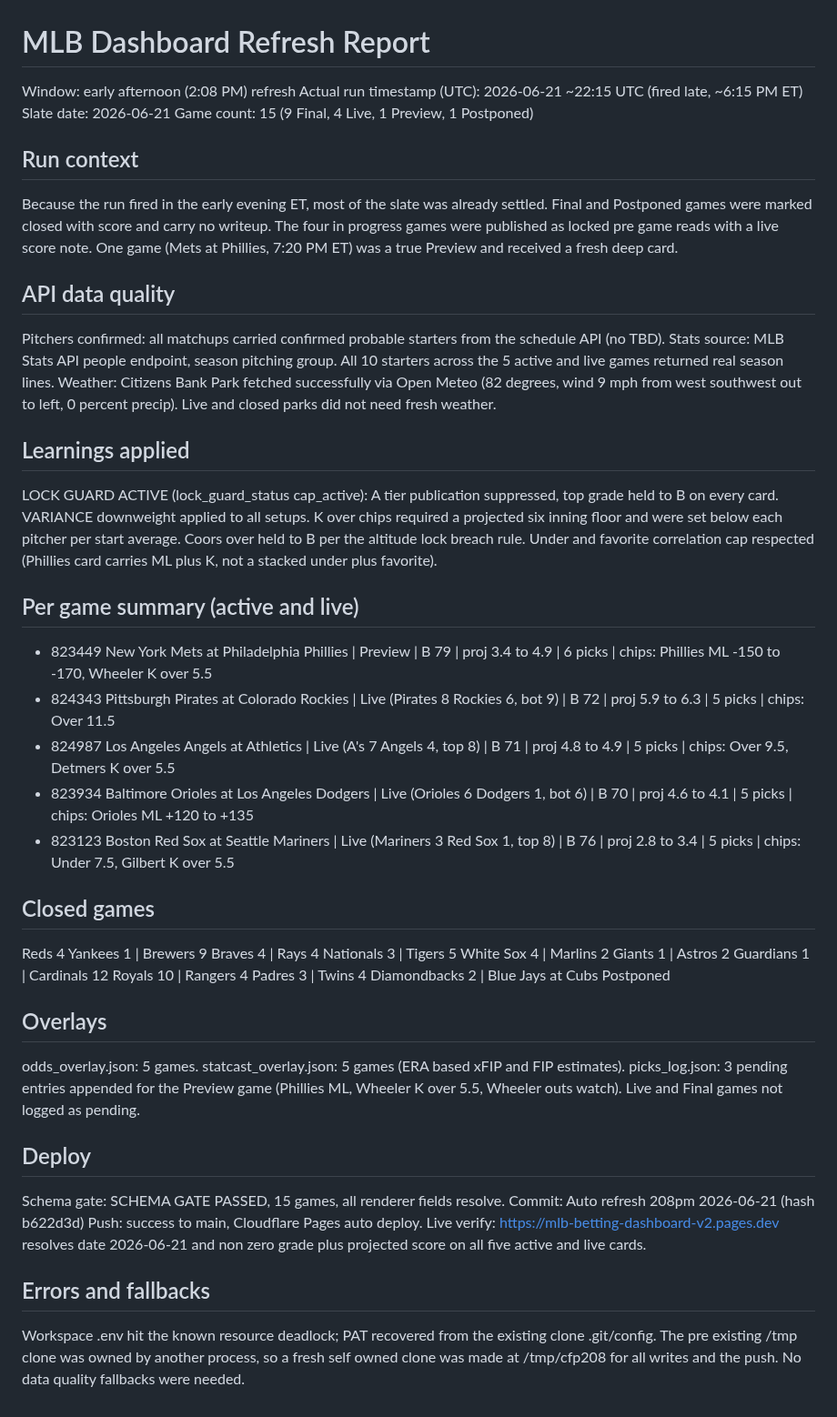
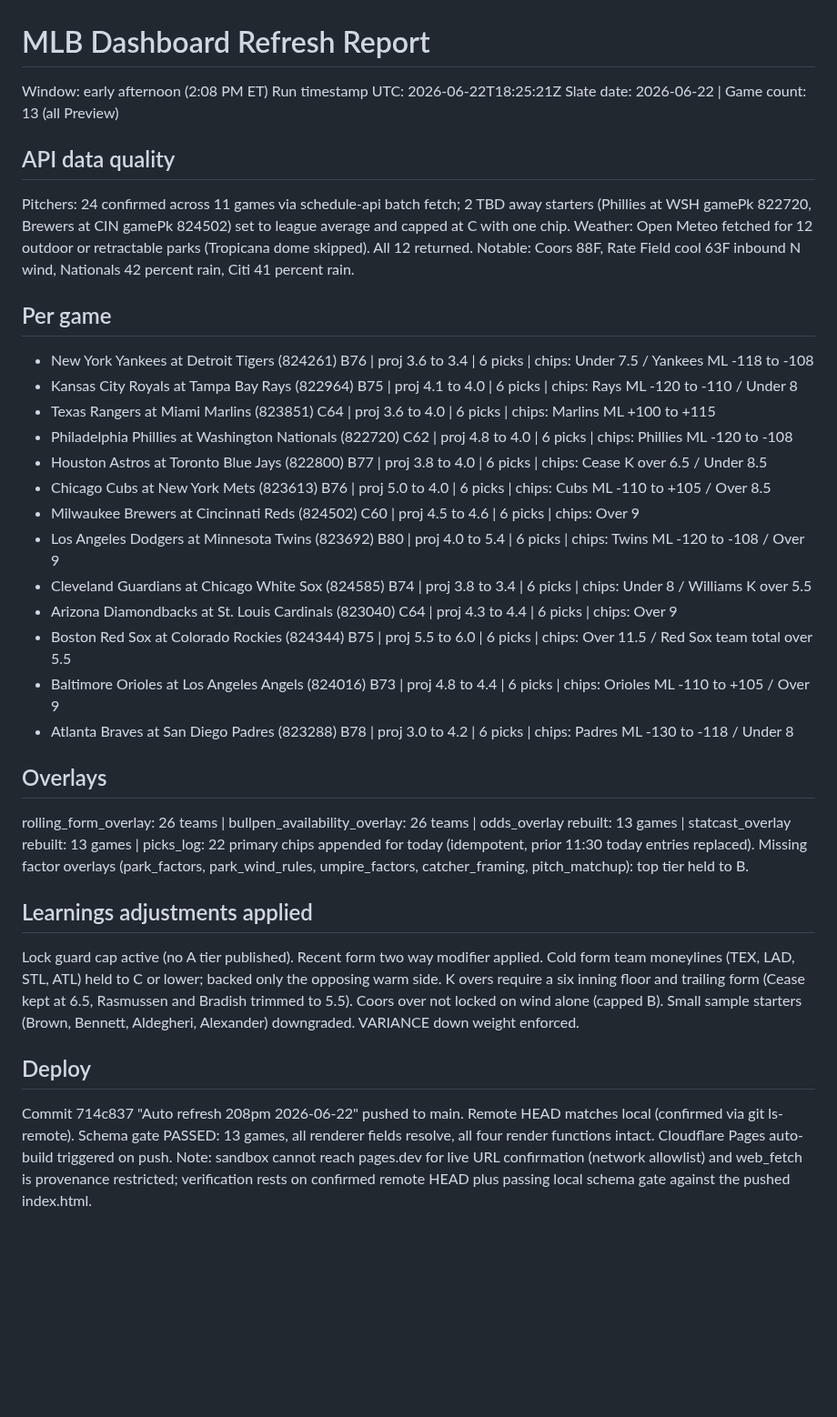
Before and after one commit to HTest1212/cloudflare-pages-site, a Markdown page: deploy/REFRESH_REPORT.md, the part around the change. Shown at 91% size. GitHub-like rendering; blank space fills up the shorter version.

Commit message:
Refresh report 208pm 2026-06-22

```diff
--- a/deploy/REFRESH_REPORT.md
+++ b/deploy/REFRESH_REPORT.md
@@ -1,39 +1,35 @@
 # MLB Dashboard Refresh Report
 
-Window: early afternoon (2:08 PM) refresh
-Actual run timestamp (UTC): 2026-06-21 ~22:15 UTC (fired late, ~6:15 PM ET)
-Slate date: 2026-06-21
-Game count: 15 (9 Final, 4 Live, 1 Preview, 1 Postponed)
-
-## Run context
-Because the run fired in the early evening ET, most of the slate was already settled. Final and Postponed games were marked closed with score and carry no writeup. The four in progress games were published as locked pre game reads with a live score note. One game (Mets at Phillies, 7:20 PM ET) was a true Preview and received a fresh deep card.
+Window: early afternoon (2:08 PM ET)
+Run timestamp UTC: 2026-06-22T18:25:21Z
+Slate date: 2026-06-22 | Game count: 13 (all Preview)
 
 ## API data quality
-Pitchers confirmed: all matchups carried confirmed probable starters from the schedule API (no TBD).
-Stats source: MLB Stats API people endpoint, season pitching group. All 10 starters across the 5 active and live games returned real season lines.
-Weather: Citizens Bank Park fetched successfully via Open Meteo (82 degrees, wind 9 mph from west southwest out to left, 0 percent precip). Live and closed parks did not need fresh weather.
+Pitchers: 24 confirmed across 11 games via schedule-api batch fetch; 2 TBD away starters (Phillies at WSH gamePk 822720, Brewers at CIN gamePk 824502) set to league average and capped at C with one chip.
+Weather: Open Meteo fetched for 12 outdoor or retractable parks (Tropicana dome skipped). All 12 returned. Notable: Coors 88F, Rate Field cool 63F inbound N wind, Nationals 42 percent rain, Citi 41 percent rain.
 
-## Learnings applied
-LOCK GUARD ACTIVE (lock_guard_status cap_active): A tier publication suppressed, top grade held to B on every card. VARIANCE downweight applied to all setups. K over chips required a projected six inning floor and were set below each pitcher per start average. Coors over held to B per the altitude lock breach rule. Under and favorite correlation cap respected (Phillies card carries ML plus K, not a stacked under plus favorite).
-
-## Per game summary (active and live)
-- 823449 New York Mets at Philadelphia Phillies | Preview | B 79 | proj 3.4 to 4.9 | 6 picks | chips: Phillies ML -150 to -170, Wheeler K over 5.5
-- 824343 Pittsburgh Pirates at Colorado Rockies | Live (Pirates 8 Rockies 6, bot 9) | B 72 | proj 5.9 to 6.3 | 5 picks | chips: Over 11.5
-- 824987 Los Angeles Angels at Athletics | Live (A's 7 Angels 4, top 8) | B 71 | proj 4.8 to 4.9 | 5 picks | chips: Over 9.5, Detmers K over 5.5
-- 823934 Baltimore Orioles at Los Angeles Dodgers | Live (Orioles 6 Dodgers 1, bot 6) | B 70 | proj 4.6 to 4.1 | 5 picks | chips: Orioles ML +120 to +135
-- 823123 Boston Red Sox at Seattle Mariners | Live (Mariners 3 Red Sox 1, top 8) | B 76 | proj 2.8 to 3.4 | 5 picks | chips: Under 7.5, Gilbert K over 5.5
-
-## Closed games
-Reds 4 Yankees 1 | Brewers 9 Braves 4 | Rays 4 Nationals 3 | Tigers 5 White Sox 4 | Marlins 2 Giants 1 | Astros 2 Guardians 1 | Cardinals 12 Royals 10 | Rangers 4 Padres 3 | Twins 4 Diamondbacks 2 | Blue Jays at Cubs Postponed
+## Per game
+- New York Yankees at Detroit Tigers (824261) B76 | proj 3.6 to 3.4 | 6 picks | chips: Under 7.5 / Yankees ML -118 to -108
+- Kansas City Royals at Tampa Bay Rays (822964) B75 | proj 4.1 to 4.0 | 6 picks | chips: Rays ML -120 to -110 / Under 8
+- Texas Rangers at Miami Marlins (823851) C64 | proj 3.6 to 4.0 | 6 picks | chips: Marlins ML +100 to +115
+- Philadelphia Phillies at Washington Nationals (822720) C62 | proj 4.8 to 4.0 | 6 picks | chips: Phillies ML -120 to -108
+- Houston Astros at Toronto Blue Jays (822800) B77 | proj 3.8 to 4.0 | 6 picks | chips: Cease K over 6.5 / Under 8.5
+- Chicago Cubs at New York Mets (823613) B76 | proj 5.0 to 4.0 | 6 picks | chips: Cubs ML -110 to +105 / Over 8.5
+- Milwaukee Brewers at Cincinnati Reds (824502) C60 | proj 4.5 to 4.6 | 6 picks | chips: Over 9
+- Los Angeles Dodgers at Minnesota Twins (823692) B80 | proj 4.0 to 5.4 | 6 picks | chips: Twins ML -120 to -108 / Over 9
+- Cleveland Guardians at Chicago White Sox (824585) B74 | proj 3.8 to 3.4 | 6 picks | chips: Under 8 / Williams K over 5.5
+- Arizona Diamondbacks at St. Louis Cardinals (823040) C64 | proj 4.3 to 4.4 | 6 picks | chips: Over 9
+- Boston Red Sox at Colorado Rockies (824344) B75 | proj 5.5 to 6.0 | 6 picks | chips: Over 11.5 / Red Sox team total over 5.5
+- Baltimore Orioles at Los Angeles Angels (824016) B73 | proj 4.8 to 4.4 | 6 picks | chips: Orioles ML -110 to +105 / Over 9
+- Atlanta Braves at San Diego Padres (823288) B78 | proj 3.0 to 4.2 | 6 picks | chips: Padres ML -130 to -118 / Under 8
 
 ## Overlays
-odds_overlay.json: 5 games. statcast_overlay.json: 5 games (ERA based xFIP and FIP estimates). picks_log.json: 3 pending entries appended for the Preview game (Phillies ML, Wheeler K over 5.5, Wheeler outs watch). Live and Final games not logged as pending.
+rolling_form_overlay: 26 teams | bullpen_availability_overlay: 26 teams | odds_overlay rebuilt: 13 games | statcast_overlay rebuilt: 13 games | picks_log: 22 primary chips appended for today (idempotent, prior 11:30 today entries replaced).
+Missing factor overlays (park_factors, park_wind_rules, umpire_factors, catcher_framing, pitch_matchup): top tier held to B.
+
+## Learnings adjustments applied
+Lock guard cap active (no A tier published). Recent form two way modifier applied. Cold form team moneylines (TEX, LAD, STL, ATL) held to C or lower; backed only the opposing warm side. K overs require a six inning floor and trailing form (Cease kept at 6.5, Rasmussen and Bradish trimmed to 5.5). Coors over not locked on wind alone (capped B). Small sample starters (Brown, Bennett, Aldegheri, Alexander) downgraded. VARIANCE down weight enforced.
 
 ## Deploy
-Schema gate: SCHEMA GATE PASSED, 15 games, all renderer fields resolve.
-Commit: Auto refresh 208pm 2026-06-21 (hash b622d3d)
-Push: success to main, Cloudflare Pages auto deploy.
-Live verify: https://mlb-betting-dashboard-v2.pages.dev resolves date 2026-06-21 and non zero grade plus projected score on all five active and live cards.
-
-## Errors and fallbacks
-Workspace .env hit the known resource deadlock; PAT recovered from the existing clone .git/config. The pre existing /tmp clone was owned by another process, so a fresh self owned clone was made at /tmp/cfp208 for all writes and the push. No data quality fallbacks were needed.
+Commit 714c837 "Auto refresh 208pm 2026-06-22" pushed to main. Remote HEAD matches local (confirmed via git ls-remote). Schema gate PASSED: 13 games, all renderer fields resolve, all four render functions intact. Cloudflare Pages auto-build triggered on push.
+Note: sandbox cannot reach pages.dev for live URL confirmation (network allowlist) and web_fetch is provenance restricted; verification rests on confirmed remote HEAD plus passing local schema gate against the pushed index.html.
```
